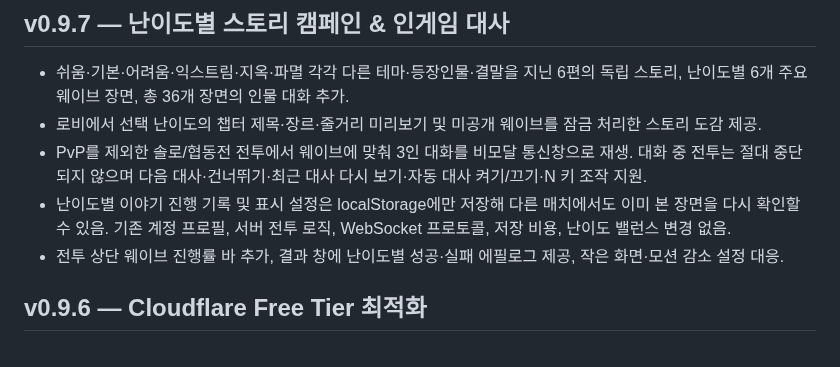
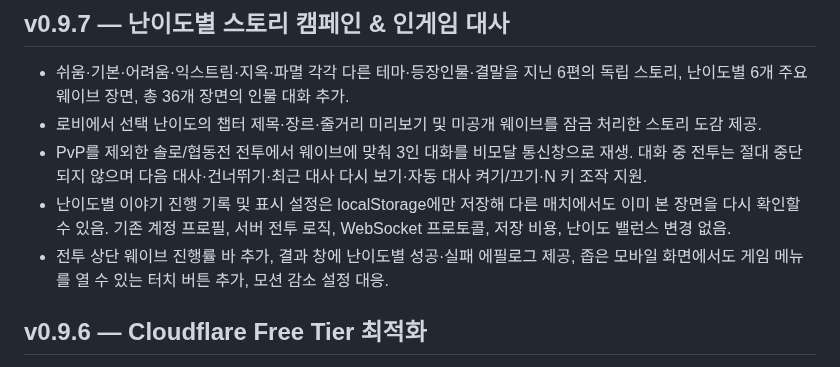
Before and after one commit to opoxdev/shinsung_game, a Markdown page: CHANGELOG.md, the part around the change. Rendered like a GitHub page.

Commit message:
Record mobile combat menu fix in v0.9.7 release notes

```diff
--- a/CHANGELOG.md
+++ b/CHANGELOG.md
@@ -4,7 +4,7 @@
 - 로비에서 선택 난이도의 챕터 제목·장르·줄거리 미리보기 및 미공개 웨이브를 잠금 처리한 스토리 도감 제공.
 - PvP를 제외한 솔로/협동전 전투에서 웨이브에 맞춰 3인 대화를 비모달 통신창으로 재생. 대화 중 전투는 절대 중단되지 않으며 다음 대사·건너뛰기·최근 대사 다시 보기·자동 대사 켜기/끄기·N 키 조작 지원.
 - 난이도별 이야기 진행 기록 및 표시 설정은 localStorage에만 저장해 다른 매치에서도 이미 본 장면을 다시 확인할 수 있음. 기존 계정 프로필, 서버 전투 로직, WebSocket 프로토콜, 저장 비용, 난이도 밸런스 변경 없음.
-- 전투 상단 웨이브 진행률 바 추가, 결과 창에 난이도별 성공·실패 에필로그 제공, 작은 화면·모션 감소 설정 대응.
+- 전투 상단 웨이브 진행률 바 추가, 결과 창에 난이도별 성공·실패 에필로그 제공, 좁은 모바일 화면에서도 게임 메뉴를 열 수 있는 터치 버튼 추가, 모션 감소 설정 대응.
 
 ## v0.9.6 — Cloudflare Free Tier 최적화
 
```
